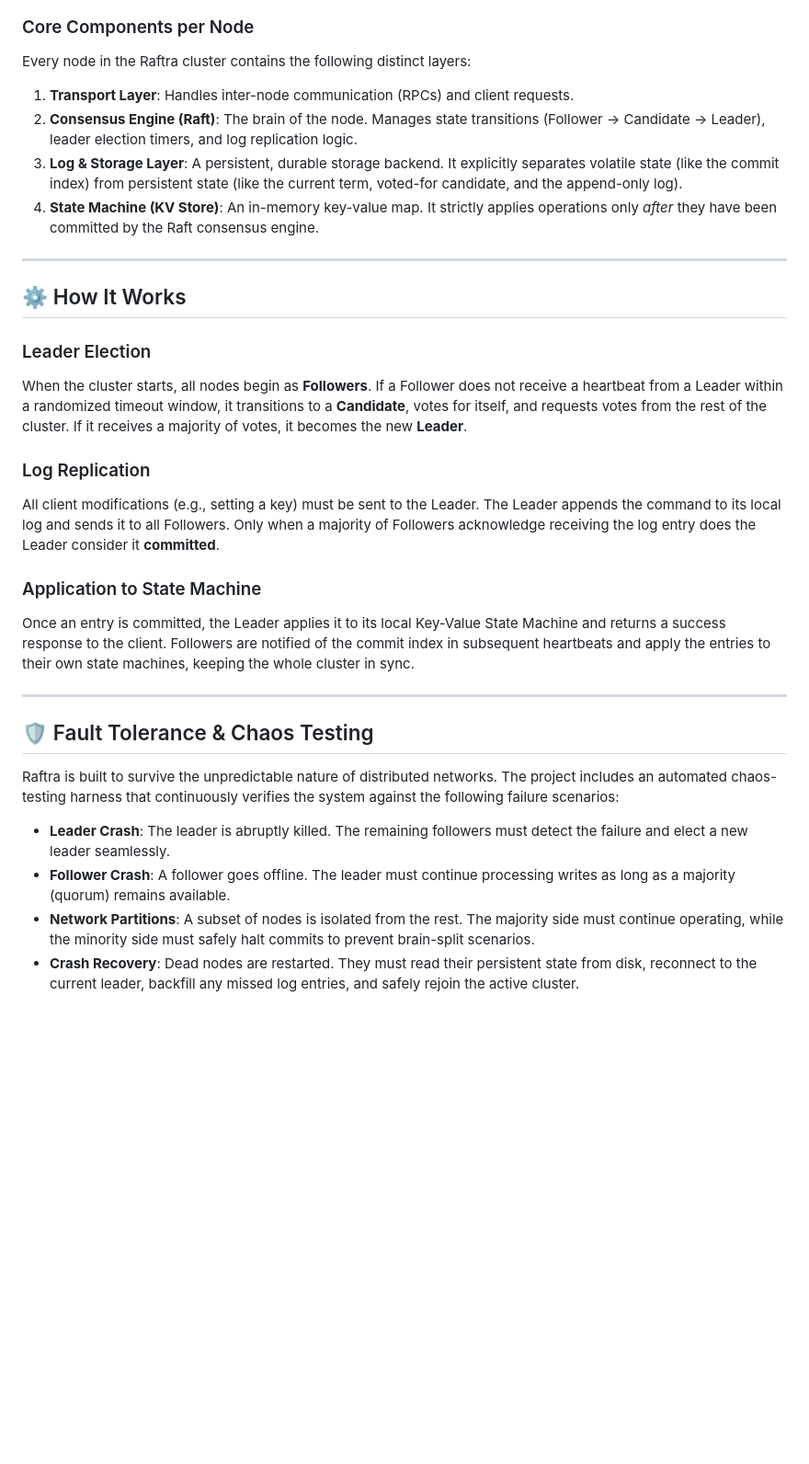
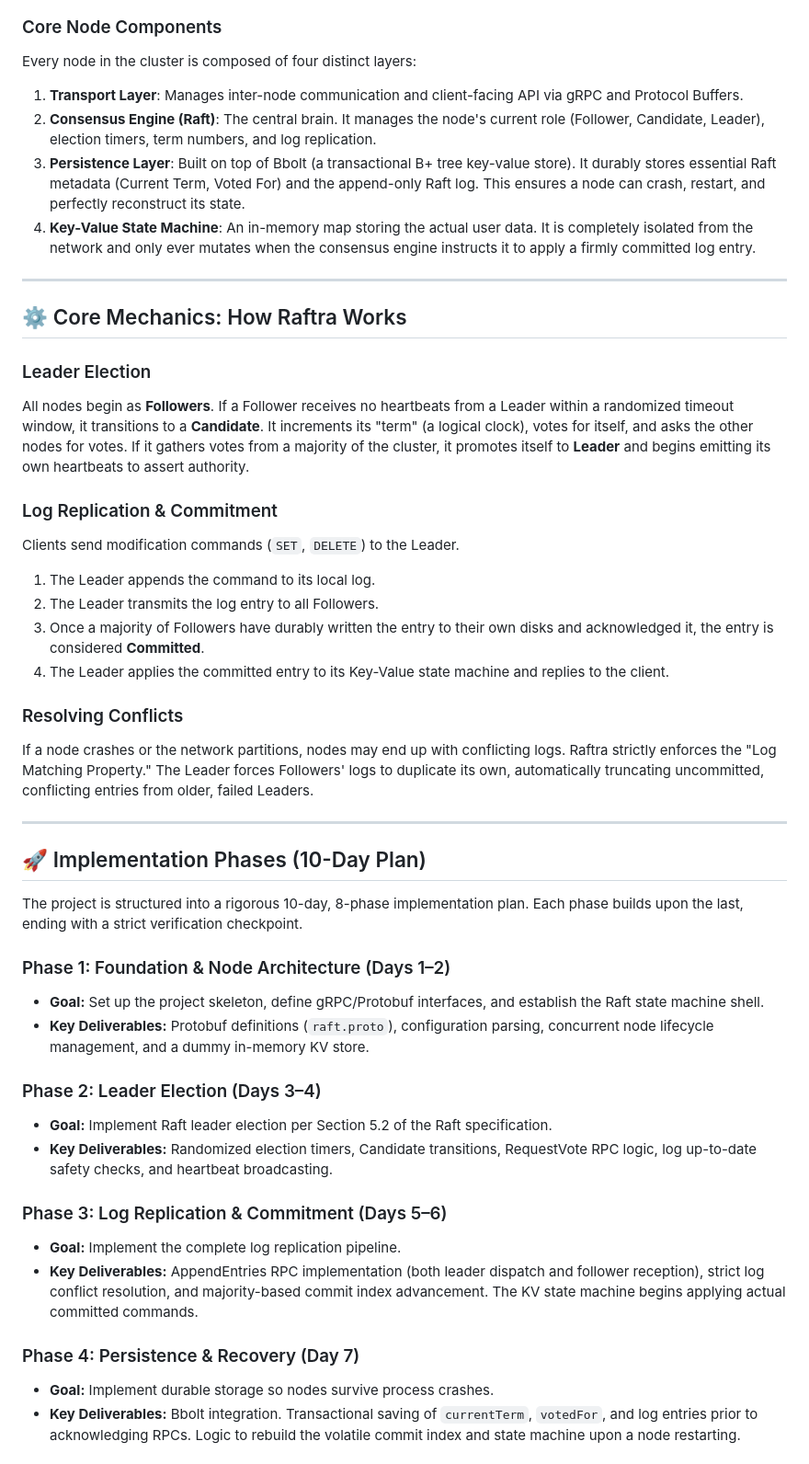
Before and after one commit to shantanu-1607/Raftra, a Markdown page: README.md, the part around one of its changes. Shown at 92% size. GitHub-like rendering; blank space fills up the shorter version.

Commit message:
docs: update README with detailed architecture, component breakdown, and development roadmap

````diff
--- a/README.md
+++ b/README.md
@@ -40,34 +44,50 @@ graph TD
 ```
 
-### Core Components per Node
+### Core Node Components
 
-Every node in the Raftra cluster contains the following distinct layers:
+Every node in the cluster is composed of four distinct layers:
 
-1.  **Transport Layer**: Handles inter-node communication (RPCs) and client requests.
-2.  **Consensus Engine (Raft)**: The brain of the node. Manages state transitions (Follower → Candidate → Leader), leader election timers, and log replication logic.
-3.  **Log & Storage Layer**: A persistent, durable storage backend. It explicitly separates volatile state (like the commit index) from persistent state (like the current term, voted-for candidate, and the append-only log).
-4.  **State Machine (KV Store)**: An in-memory key-value map. It strictly applies operations only *after* they have been committed by the Raft consensus engine.
+1. **Transport Layer**: Manages inter-node communication and client-facing API via gRPC and Protocol Buffers.
+2. **Consensus Engine (Raft)**: The central brain. It manages the node's current role (Follower, Candidate, Leader), election timers, term numbers, and log replication.
+3. **Persistence Layer**: Built on top of Bbolt (a transactional B+ tree key-value store). It durably stores essential Raft metadata (Current Term, Voted For) and the append-only Raft log. This ensures a node can crash, restart, and perfectly reconstruct its state.
+4. **Key-Value State Machine**: An in-memory map storing the actual user data. It is completely isolated from the network and only ever mutates when the consensus engine instructs it to apply a firmly committed log entry.
 
 ---
 
-## ⚙️ How It Works
+## ⚙️ Core Mechanics: How Raftra Works
 
 ### Leader Election
-When the cluster starts, all nodes begin as **Followers**. If a Follower does not receive a heartbeat from a Leader within a randomized timeout window, it transitions to a **Candidate**, votes for itself, and requests votes from the rest of the cluster. If it receives a majority of votes, it becomes the new **Leader**.
+All nodes begin as **Followers**. If a Follower receives no heartbeats from a Leader within a randomized timeout window, it transitions to a **Candidate**. It increments its "term" (a logical clock), votes for itself, and asks the other nodes for votes. If it gathers votes from a majority of the cluster, it promotes itself to **Leader** and begins emitting its own heartbeats to assert authority.
 
-### Log Replication
-All client modifications (e.g., setting a key) must be sent to the Leader. The Leader appends the command to its local log and sends it to all Followers. Only when a majority of Followers acknowledge receiving the log entry does the Leader consider it **committed**.
+### Log Replication & Commitment
+Clients send modification commands (`SET`, `DELETE`) to the Leader.
+1. The Leader appends the command to its local log.
+2. The Leader transmits the log entry to all Followers.
+3. Once a majority of Followers have durably written the entry to their own disks and acknowledged it, the entry is considered **Committed**.
+4. The Leader applies the committed entry to its Key-Value state machine and replies to the client.
 
-### Application to State Machine
-Once an entry is committed, the Leader applies it to its local Key-Value State Machine and returns a success response to the client. Followers are notified of the commit index in subsequent heartbeats and apply the entries to their own state machines, keeping the whole cluster in sync.
+### Resolving Conflicts
+If a node crashes or the network partitions, nodes may end up with conflicting logs. Raftra strictly enforces the "Log Matching Property." The Leader forces Followers' logs to duplicate its own, automatically truncating uncommitted, conflicting entries from older, failed Leaders.
 
 ---
 
-## 🛡️ Fault Tolerance & Chaos Testing
+## 🚀 Implementation Phases (10-Day Plan)
 
-Raftra is built to survive the unpredictable nature of distributed networks. The project includes an automated chaos-testing harness that continuously verifies the system against the following failure scenarios:
+The project is structured into a rigorous 10-day, 8-phase implementation plan. Each phase builds upon the last, ending with a strict verification checkpoint.
 
-*   **Leader Crash**: The leader is abruptly killed. The remaining followers must detect the failure and elect a new leader seamlessly.
-*   **Follower Crash**: A follower goes offline. The leader must continue processing writes as long as a majority (quorum) remains available.
-*   **Network Partitions**: A subset of nodes is isolated from the rest. The majority side must continue operating, while the minority side must safely halt commits to prevent brain-split scenarios.
-*   **Crash Recovery**: Dead nodes are restarted. They must read their persistent state from disk, reconnect to the current leader, backfill any missed log entries, and safely rejoin the active cluster.
+### Phase 1: Foundation & Node Architecture (Days 1–2)
+- **Goal:** Set up the project skeleton, define gRPC/Protobuf interfaces, and establish the Raft state machine shell.
+- **Key Deliverables:** Protobuf definitions (`raft.proto`), configuration parsing, concurrent node lifecycle management, and a dummy in-memory KV store.
+
+### Phase 2: Leader Election (Days 3–4)
+- **Goal:** Implement Raft leader election per Section 5.2 of the Raft specification.
+- **Key Deliverables:** Randomized election timers, Candidate transitions, RequestVote RPC logic, log up-to-date safety checks, and heartbeat broadcasting.
+
+### Phase 3: Log Replication & Commitment (Days 5–6)
+- **Goal:** Implement the complete log replication pipeline.
+- **Key Deliverables:** AppendEntries RPC implementation (both leader dispatch and follower reception), strict log conflict resolution, and majority-based commit index advancement. The KV state machine begins applying actual committed commands.
+
+### Phase 4: Persistence & Recovery (Day 7)
+- **Goal:** Implement durable storage so nodes survive process crashes.
+- **Key Deliverables:** Bbolt integration. Transactional saving of `currentTerm`, `votedFor`, and log entries prior to acknowledging RPCs. Logic to rebuild the volatile commit index and state machine upon a node restarting.
+
````
Also changed, not shown: other parts of README.md (+46 -39 lines).
